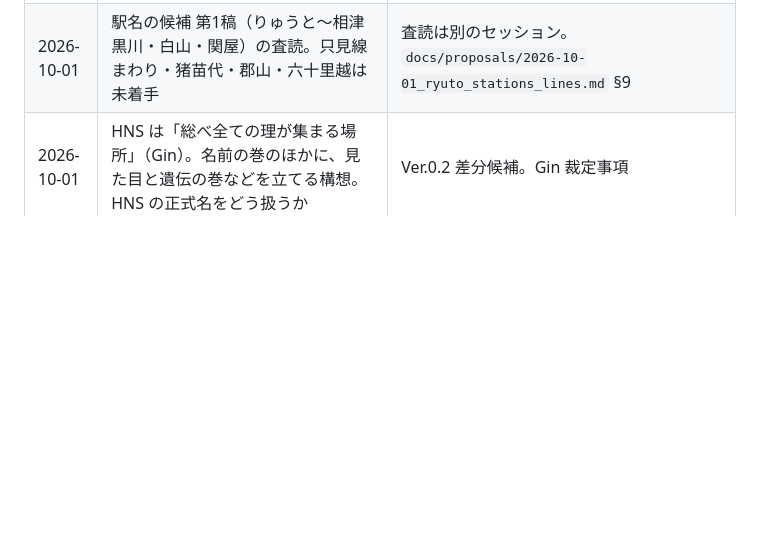
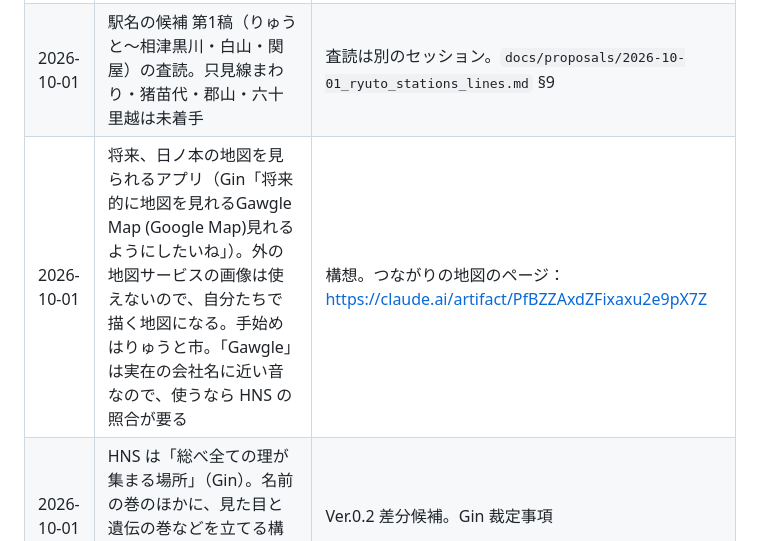
Before and after one commit to GinCYagi/HNS, a Markdown page: docs/kago.md, the part around the change. Drawn GitHub-style; blank space fills up the shorter version.

Commit message:
記憶のかご：日ノ本の地図アプリの構想を入れる（Gin）
Co-Authored-By: Claude Opus 5.5 <noreply@anthropic.com>

```diff
--- a/docs/kago.md
+++ b/docs/kago.md
@@ -27,6 +27,7 @@
 | 2026-10-01 | 弥彦 → **伊夜日子に決定**（Gin「ランドマークは消えてはいけないから」）→ ryuto_stations_lines §9.5 |
 | 2026-10-01 | 「思兼山」は伊夜日子山の別名か、別の山か | **決定：小高い山の名前。位置は伊夜日子山の中腹**（津波被害対策。Gin、ALM 経由）（Gin）→ `docs/proposals/2026-10-01_ryuto_town_names.md` §3 |
 | 2026-10-01 | 駅名の候補 第1稿（りゅうと〜相津黒川・白山・関屋）の査読。只見線まわり・猪苗代・郡山・六十里越は未着手 | 査読は別のセッション。`docs/proposals/2026-10-01_ryuto_stations_lines.md` §9 |
+| 2026-10-01 | 将来、日ノ本の地図を見られるアプリ（Gin「将来的に地図を見れるGawgle Map (Google Map)見れるようにしたいね」）。外の地図サービスの画像は使えないので、自分たちで描く地図になる。手始めはりゅうと市。「Gawgle」は実在の会社名に近い音なので、使うなら HNS の照合が要る | 構想。つながりの地図のページ：https://claude.ai/artifact/PfBZZAxdZFixaxu2e9pX7Z |
 | 2026-10-01 | HNS は「総べ全ての理が集まる場所」（Gin）。名前の巻のほかに、見た目と遺伝の巻などを立てる構想。HNS の正式名をどう扱うか | Ver.0.2 差分候補。Gin 裁定事項 |
 
 ## ドラマ（ALM の担当。ここには目印だけ）
```
